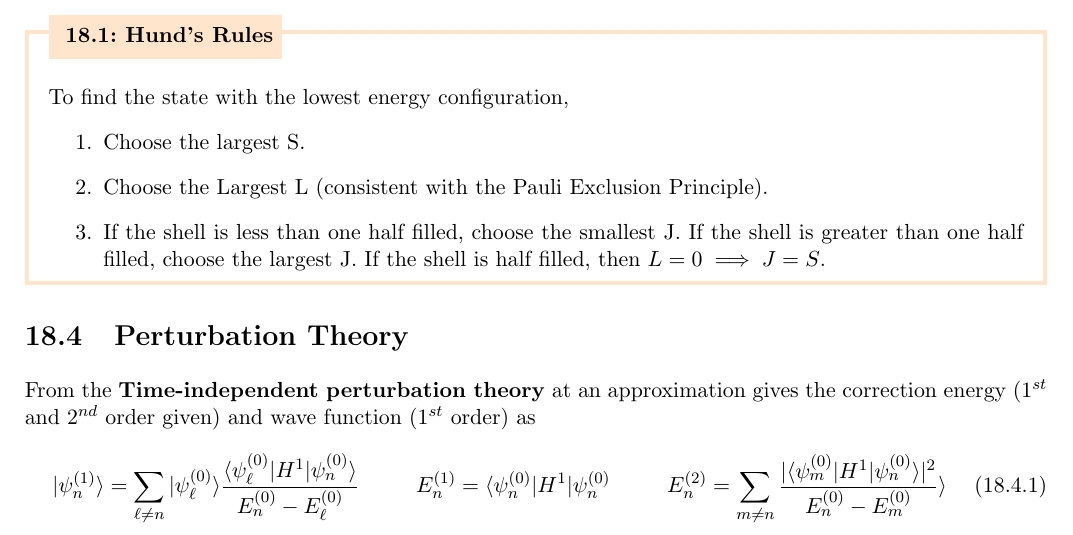
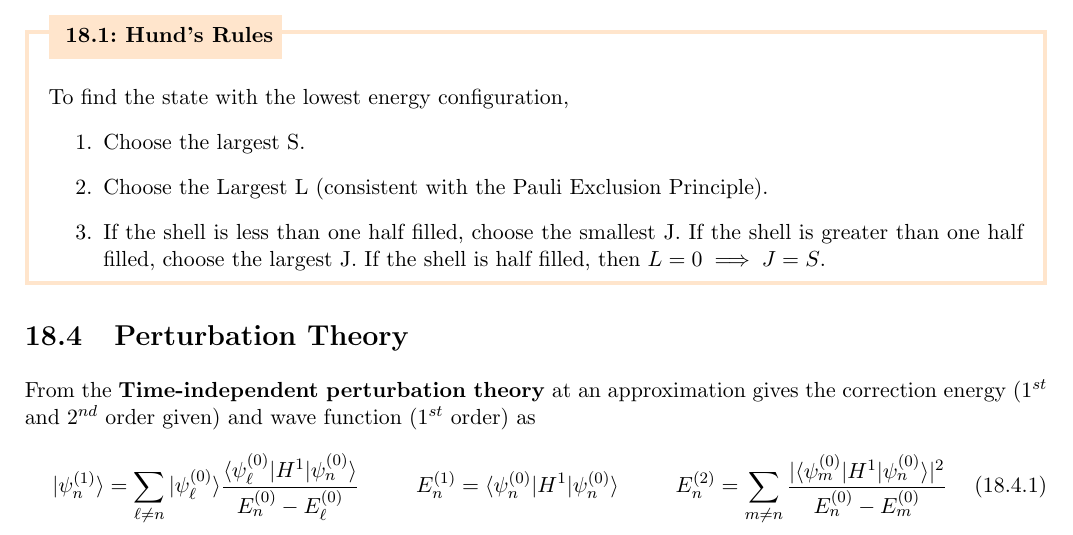
Before and after one commit to torodean/Antonius-Handbook, a LaTeX thesis (Handbook.tex, which reads Chapters/QM.tex): part of page 67 of 80, cut so that both start at the same text. Compiled offline with pdfLaTeX.

Commit message:
corrected type

```diff
--- a/Chapters/QM.tex
+++ b/Chapters/QM.tex
@@ -276,5 +276,5 @@ To find the state with the lowest energy configuration,
 \section{Perturbation Theory}
 From the \textbf{Time-independent perturbation theory} at an approximation gives the correction energy ($1^{st}$ and $2^{nd}$ order given) and wave function ($1^{st}$ order) as
 \begin{align}
-	| \psi_n^{(1)} \rangle = \sum_{\ell \neq n} | \psi_\ell^{(0)} \rangle \frac{\langle \psi_\ell^{(0)}|H^1| \psi_n^{(0)} \rangle }{E_n^{(0)}-E_\ell^{(0)}} \hspace{1cm} E_n^{(1)}=\langle \psi_n^{(0)}|H^1| \psi_n^{(0)} \hspace{1cm} E_n^{(2)} = \sum_{m \neq n} \frac{|\langle \psi_m^{(0)}|H^1| \psi_n^{(0)} \rangle|^2 }{E_n^{(0)}-E_m^{(0)}} \rangle
+	| \psi_n^{(1)} \rangle = \sum_{\ell \neq n} | \psi_\ell^{(0)} \rangle \frac{\langle \psi_\ell^{(0)}|H^1| \psi_n^{(0)} \rangle }{E_n^{(0)}-E_\ell^{(0)}} \hspace{1cm} E_n^{(1)}=\langle \psi_n^{(0)}|H^1| \psi_n^{(0)}\rangle  \hspace{1cm} E_n^{(2)} = \sum_{m \neq n} \frac{|\langle \psi_m^{(0)}|H^1| \psi_n^{(0)} \rangle|^2 }{E_n^{(0)}-E_m^{(0)}}
 \end{align}
```
Also changed, not shown: 3 other files.
